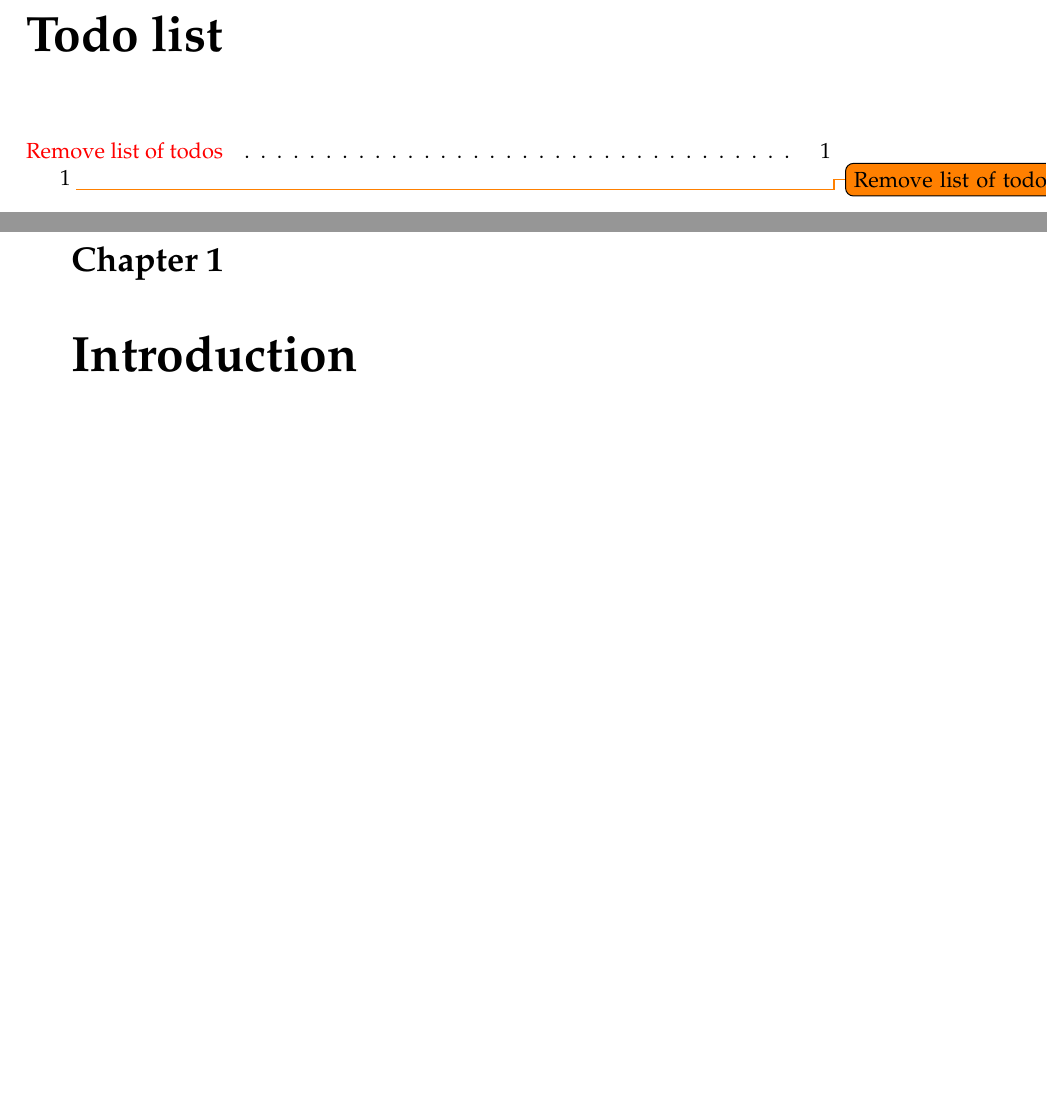
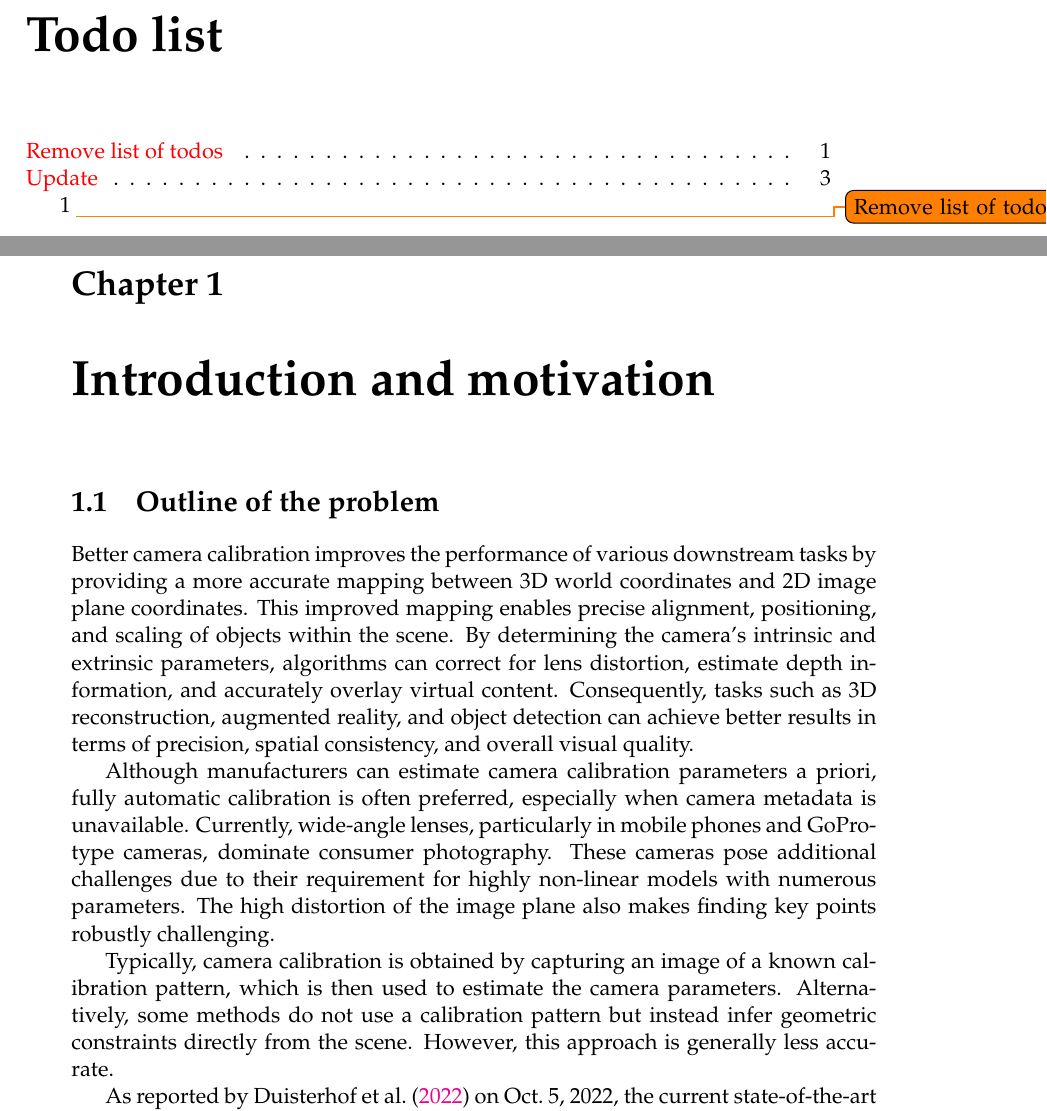
Before and after one commit to anstadnik/camera_calibration, a LaTeX thesis (paper/paper.tex, which reads paper/Chapters/Chapter1.tex): two parts of pages 11 and 12 of 12 before the commit and two parts of pages 11 and 12 of 19 after it, joined at a grey line, cut so that both start at the same text, the shorter picture padded with empty space. Compiled offline with pdfLaTeX.

Commit message:
Paper updates

```diff
--- a/paper/Chapters/Chapter1.tex
+++ b/paper/Chapters/Chapter1.tex
@@ -1,7 +1,31 @@
 
-\chapter{Introduction}
+\chapter{Introduction and motivation}\label{cha:introduction_and_motivation}
 
-\section{History}
+\section{Outline of the problem}\label{sec:outline_of_the_problem}
 
-Something on the topic
+Better camera calibration improves the performance of various downstream tasks
+by providing a more accurate mapping between 3D world coordinates and 2D image
+plane coordinates. This improved mapping enables precise alignment, positioning,
+and scaling of objects within the scene. By determining the camera's intrinsic
+and extrinsic parameters, algorithms can correct for lens distortion, estimate
+depth information, and accurately overlay virtual content. Consequently, tasks
+such as 3D reconstruction, augmented reality, and object detection can achieve
+better results in terms of precision, spatial consistency, and overall visual
+quality.
 
+Although manufacturers can estimate camera calibration parameters a priori,
+fully automatic calibration is often preferred, especially when camera metadata
+is unavailable. Currently, wide-angle lenses, particularly in mobile phones and
+GoPro-type cameras, dominate consumer photography. These cameras pose additional
+challenges due to their requirement for highly non-linear models with numerous
+parameters. The high distortion of the image plane also makes finding key points
+robustly challenging.
+
+Typically, camera calibration is obtained by capturing an image of a known
+calibration pattern, which is then used to estimate the camera parameters.
+Alternatively, some methods do not use a calibration pattern but instead infer
+geometric constraints directly from the scene. However, this approach is
+generally less accurate.
+
+As reported by \textcite{duisterhofTartanCalibIterativeWideAngle2022} on
+\citedate{duisterhofTartanCalibIterativeWideAngle2022}, the current state-of-the-art
```
Also changed, not shown: paper/paper.tex (+5 -4 lines), paper/paper.pdf, paper/Chapters/Chapter1.tex (35 more changed lines).
